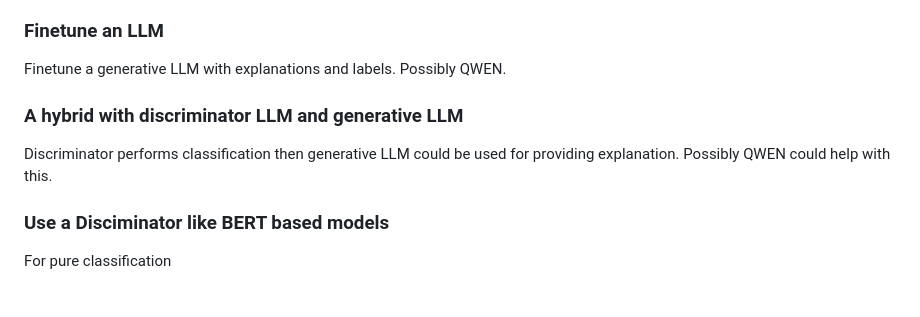
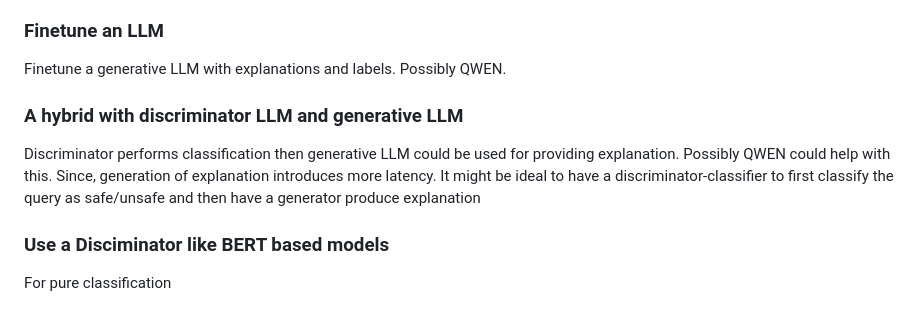
Before and after one commit to ParitoshGoyal/Prompt-Safety-Layer, a Markdown page: README.md, the part around the change. Drawn GitHub-style.

```diff
--- a/README.md
+++ b/README.md
@@ -161,9 +161,8 @@ It is clear from the evaluation metrics that an untrained agent is performing si
 Finetune a generative LLM with explanations and labels. Possibly QWEN.
 
 
-
 ### A hybrid with discriminator LLM and generative LLM
-Discriminator performs classification then generative LLM could be used for providing explanation. Possibly QWEN could help with this.
+Discriminator performs classification then generative LLM could be used for providing explanation. Possibly QWEN could help with this. Since, generation of explanation introduces more latency. It might be ideal to have a discriminator-classifier to first classify the query as safe/unsafe and then have a generator produce explanation
 
 ### Use a Disciminator like BERT based models
 For pure classification
```
